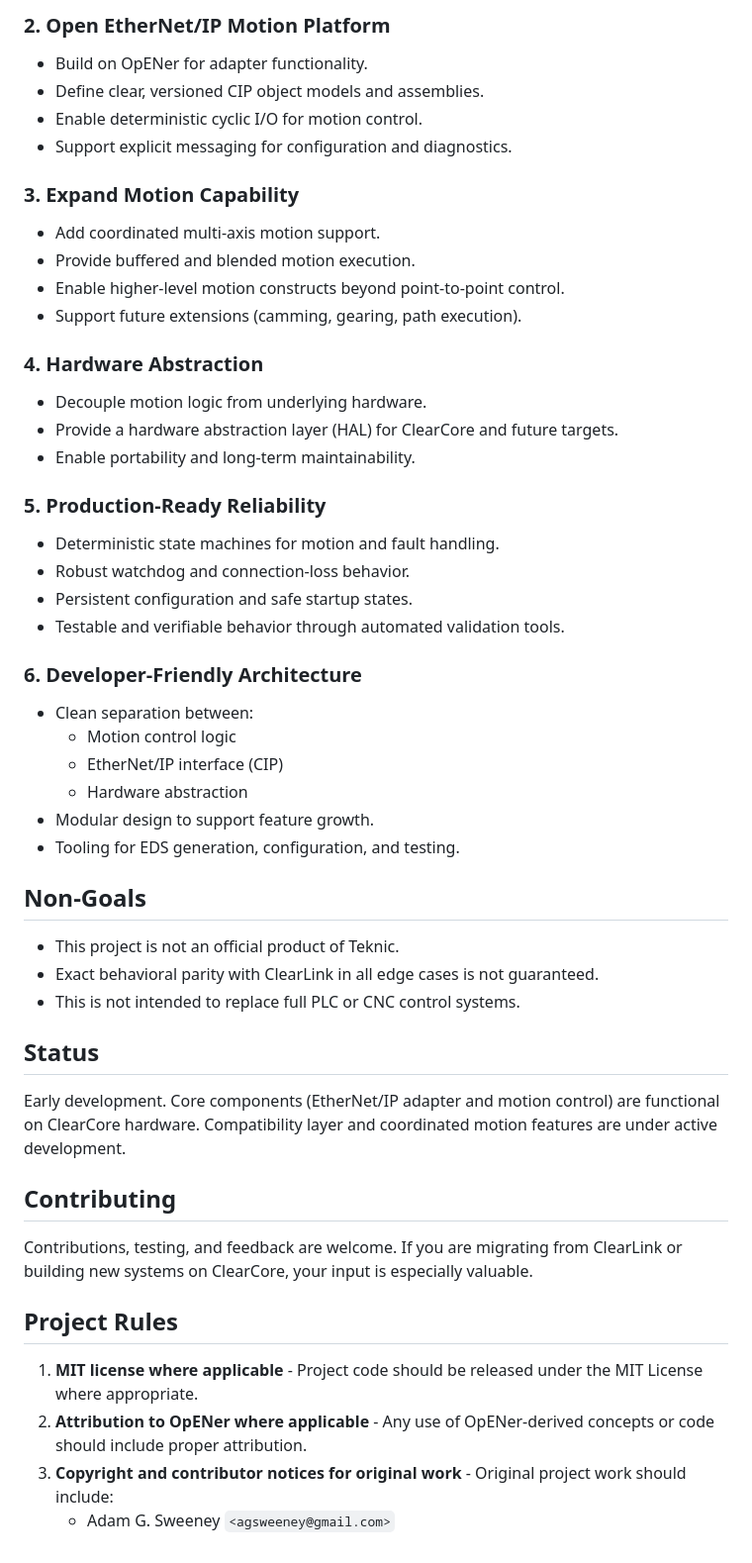
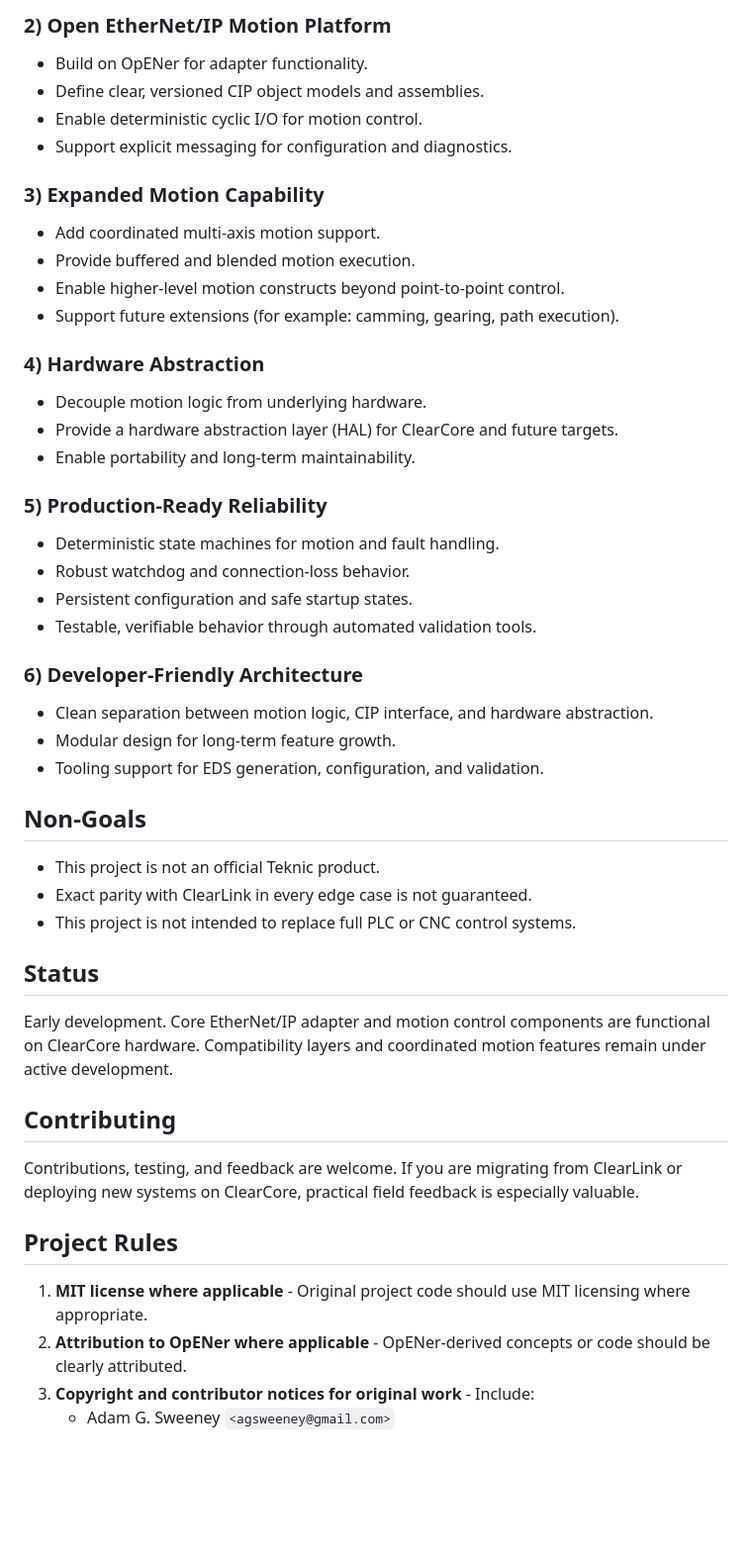
Before and after one commit to AGSweeney/ClearCore-Motion-Stack, a Markdown page: README.md, the part around one of its changes. Shown at 99% size. GitHub-like rendering; blank space fills up the shorter version.

```diff
--- a/README.md
+++ b/README.md
@@ -22,58 +60,54 @@ This project has two primary modes of operation:
 
-### 2. Open EtherNet/IP Motion Platform
+### 2) Open EtherNet/IP Motion Platform
 
 - Build on OpENer for adapter functionality.
 - Define clear, versioned CIP object models and assemblies.
 - Enable deterministic cyclic I/O for motion control.
 - Support explicit messaging for configuration and diagnostics.
 
-### 3. Expand Motion Capability
+### 3) Expanded Motion Capability
 
 - Add coordinated multi-axis motion support.
 - Provide buffered and blended motion execution.
 - Enable higher-level motion constructs beyond point-to-point control.
-- Support future extensions (camming, gearing, path execution).
+- Support future extensions (for example: camming, gearing, path execution).
 
-### 4. Hardware Abstraction
+### 4) Hardware Abstraction
 
 - Decouple motion logic from underlying hardware.
 - Provide a hardware abstraction layer (HAL) for ClearCore and future targets.
 - Enable portability and long-term maintainability.
 
-### 5. Production-Ready Reliability
+### 5) Production-Ready Reliability
 
 - Deterministic state machines for motion and fault handling.
 - Robust watchdog and connection-loss behavior.
 - Persistent configuration and safe startup states.
-- Testable and verifiable behavior through automated validation tools.
+- Testable, verifiable behavior through automated validation tools.
 
-### 6. Developer-Friendly Architecture
+### 6) Developer-Friendly Architecture
 
-- Clean separation between:
-  - Motion control logic
-  - EtherNet/IP interface (CIP)
-  - Hardware abstraction
-- Modular design to support feature growth.
-- Tooling for EDS generation, configuration, and testing.
+- Clean separation between motion logic, CIP interface, and hardware abstraction.
+- Modular design for long-term feature growth.
+- Tooling support for EDS generation, configuration, and validation.
 
 ## Non-Goals
 
-- This project is not an official product of Teknic.
-- Exact behavioral parity with ClearLink in all edge cases is not guaranteed.
-- This is not intended to replace full PLC or CNC control systems.
+- This project is not an official Teknic product.
+- Exact parity with ClearLink in every edge case is not guaranteed.
+- This project is not intended to replace full PLC or CNC control systems.
 
 ## Status
 
-Early development. Core components (EtherNet/IP adapter and motion control) are functional on ClearCore hardware. Compatibility layer and coordinated motion features are under active development.
+Early development. Core EtherNet/IP adapter and motion control components are functional on ClearCore hardware. Compatibility layers and coordinated motion features remain under active development.
 
 ## Contributing
 
-Contributions, testing, and feedback are welcome.
-If you are migrating from ClearLink or building new systems on ClearCore, your input is especially valuable.
+Contributions, testing, and feedback are welcome. If you are migrating from ClearLink or deploying new systems on ClearCore, practical field feedback is especially valuable.
 
 ## Project Rules
 
-1. **MIT license where applicable** - Project code should be released under the MIT License where appropriate.
-2. **Attribution to OpENer where applicable** - Any use of OpENer-derived concepts or code should include proper attribution.
-3. **Copyright and contributor notices for original work** - Original project work should include:
+1. **MIT license where applicable** - Original project code should use MIT licensing where appropriate.
+2. **Attribution to OpENer where applicable** - OpENer-derived concepts or code should be clearly attributed.
+3. **Copyright and contributor notices for original work** - Include:
    - Adam G. Sweeney `<agsweeney@gmail.com>`
```
Also changed, not shown: other parts of README.md (+47 -9 lines).
